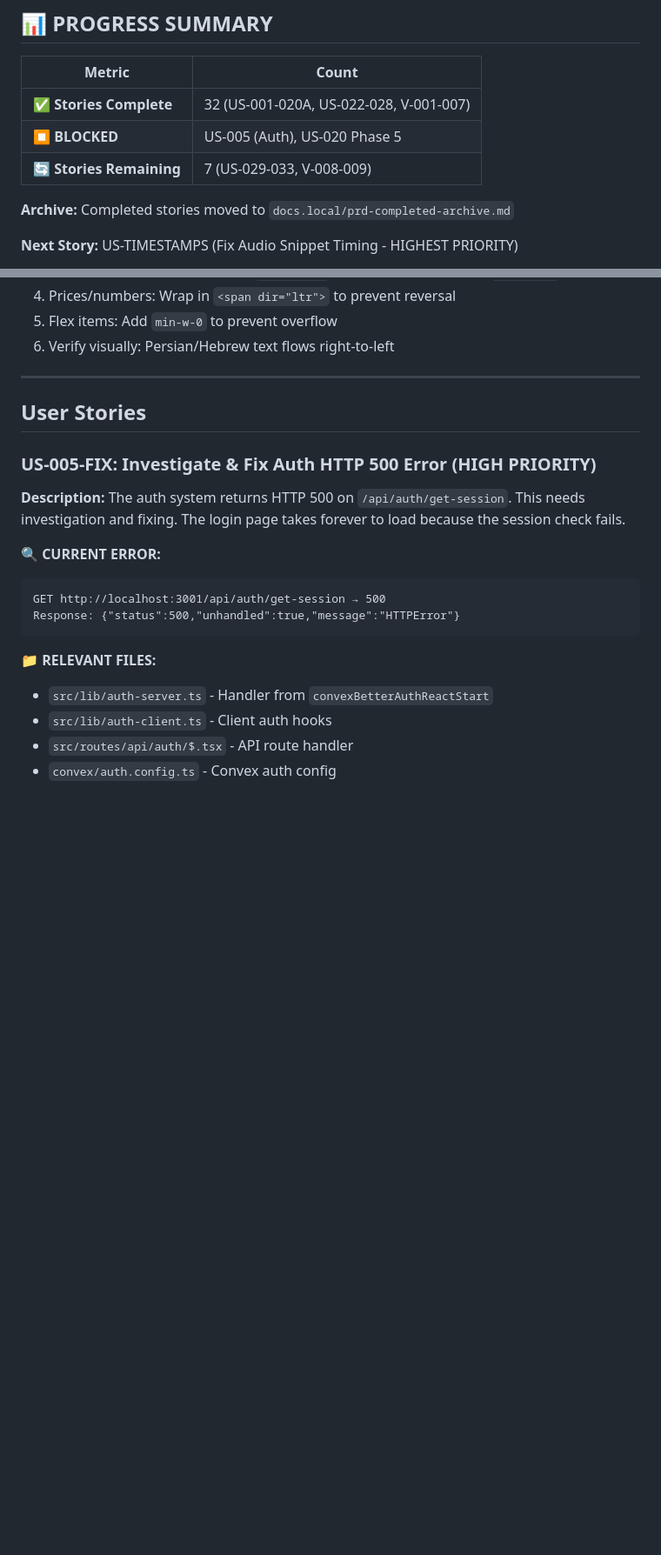
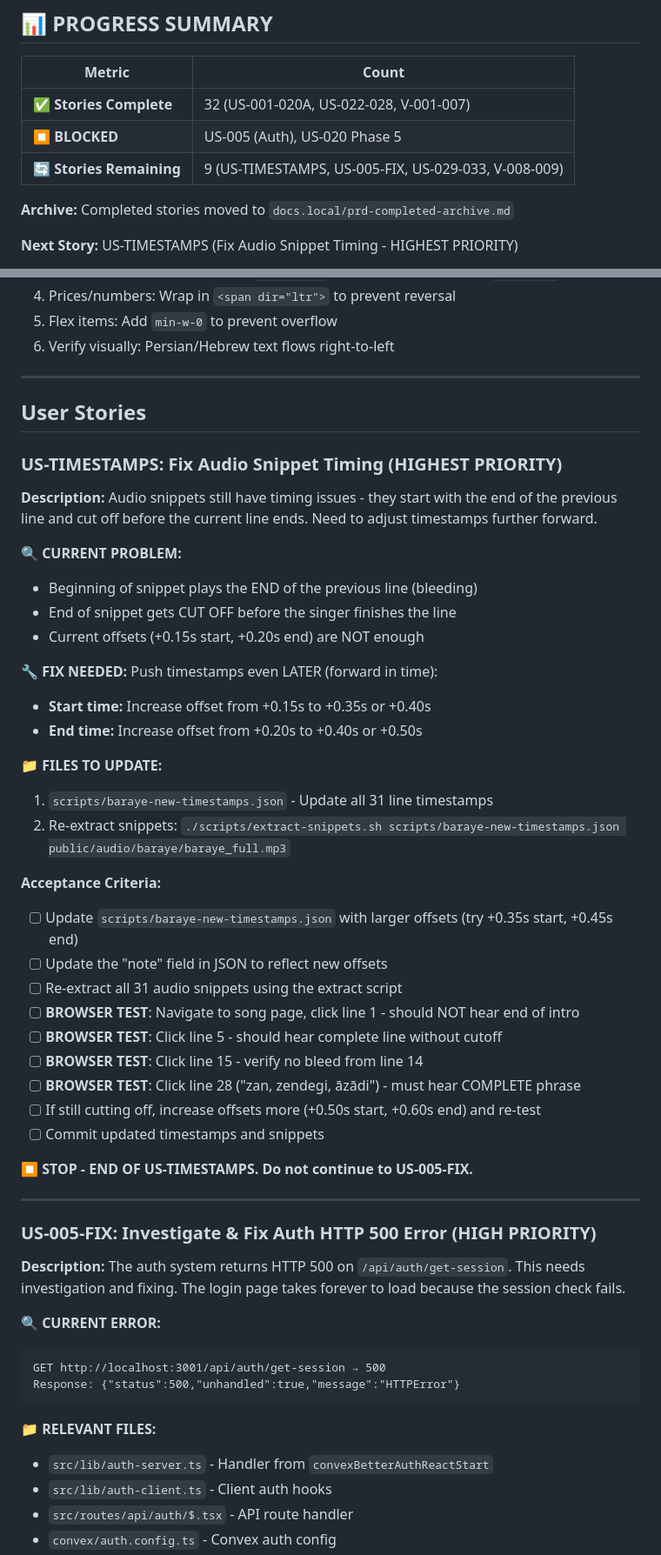
Before and after one commit to EtanHey/songscript, a Markdown page: PRD.md, 2 parts joined by grey strips. Shown at 87% size. Rendered like a GitHub page; blank space fills up the shorter version.

Commit message:
feat(PRD): add US-TIMESTAMPS as highest priority
Audio snippets still have timing issues:
- Beginning plays end of previous line
- End gets cut off before line finishes

Fix: Increase offsets from (+0.15s, +0.20s) to (+0.35s, +0.45s)
Ralph must re-extract all snippets and browser test.

Co-Authored-By: Claude Opus 4.5 <noreply@anthropic.com>

```diff
--- a/PRD.md
+++ b/PRD.md
@@ -51,7 +51,7 @@ Do NOT output `<promise>COMPLETE</promise>` until ALL V-* stories are done.
 |--------|-------|
 | ✅ **Stories Complete** | 32 (US-001-020A, US-022-028, V-001-007) |
 | ⏹️ **BLOCKED** | US-005 (Auth), US-020 Phase 5 |
-| 🔄 **Stories Remaining** | 7 (US-029-033, V-008-009) |
+| 🔄 **Stories Remaining** | 9 (US-TIMESTAMPS, US-005-FIX, US-029-033, V-008-009) |
 
 **Archive:** Completed stories moved to `docs.local/prd-completed-archive.md`
 
@@ -129,6 +129,39 @@ SongScript is a song transliteration learning app that helps users learn to pron
 ---
 
 ## User Stories
+
+### US-TIMESTAMPS: Fix Audio Snippet Timing (HIGHEST PRIORITY)
+
+**Description:** Audio snippets still have timing issues - they start with the end of the previous line and cut off before the current line ends. Need to adjust timestamps further forward.
+
+**🔍 CURRENT PROBLEM:**
+- Beginning of snippet plays the END of the previous line (bleeding)
+- End of snippet gets CUT OFF before the singer finishes the line
+- Current offsets (+0.15s start, +0.20s end) are NOT enough
+
+**🔧 FIX NEEDED:**
+Push timestamps even LATER (forward in time):
+- **Start time:** Increase offset from +0.15s to +0.35s or +0.40s
+- **End time:** Increase offset from +0.20s to +0.40s or +0.50s
+
+**📁 FILES TO UPDATE:**
+1. `scripts/baraye-new-timestamps.json` - Update all 31 line timestamps
+2. Re-extract snippets: `./scripts/extract-snippets.sh scripts/baraye-new-timestamps.json public/audio/baraye/baraye_full.mp3`
+
+**Acceptance Criteria:**
+- [ ] Update `scripts/baraye-new-timestamps.json` with larger offsets (try +0.35s start, +0.45s end)
+- [ ] Update the "note" field in JSON to reflect new offsets
+- [ ] Re-extract all 31 audio snippets using the extract script
+- [ ] **BROWSER TEST**: Navigate to song page, click line 1 - should NOT hear end of intro
+- [ ] **BROWSER TEST**: Click line 5 - should hear complete line without cutoff
+- [ ] **BROWSER TEST**: Click line 15 - verify no bleed from line 14
+- [ ] **BROWSER TEST**: Click line 28 ("zan, zendegi, āzādi") - must hear COMPLETE phrase
+- [ ] If still cutting off, increase offsets more (+0.50s start, +0.60s end) and re-test
+- [ ] Commit updated timestamps and snippets
+
+**⏹️ STOP - END OF US-TIMESTAMPS. Do not continue to US-005-FIX.**
+
+---
 
 ### US-005-FIX: Investigate & Fix Auth HTTP 500 Error (HIGH PRIORITY)
 
```
